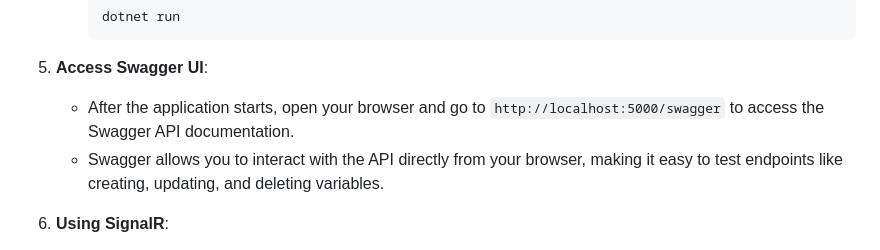
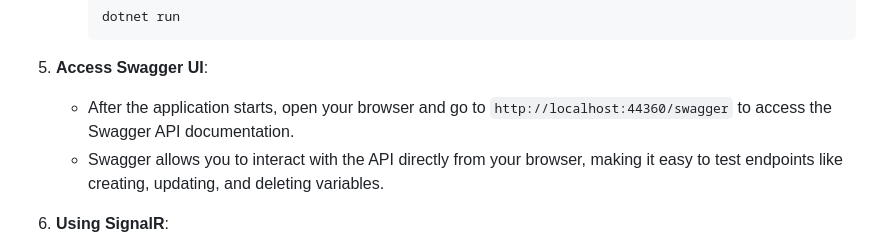
Before and after one commit to HazemSalim/variable-management-system, a Markdown page: README.md, the part around the change. Rendered like a GitHub page.

````diff
--- a/README.md
+++ b/README.md
@@ -48,7 +48,7 @@ Before running the application, ensure that the following tools are installed:
      ```
 
 5. **Access Swagger UI**:
-   - After the application starts, open your browser and go to `http://localhost:5000/swagger` to access the Swagger API documentation.
+   - After the application starts, open your browser and go to `http://localhost:44360/swagger` to access the Swagger API documentation.
    - Swagger allows you to interact with the API directly from your browser, making it easy to test endpoints like creating, updating, and deleting variables.
 
 6. **Using SignalR**:
````
